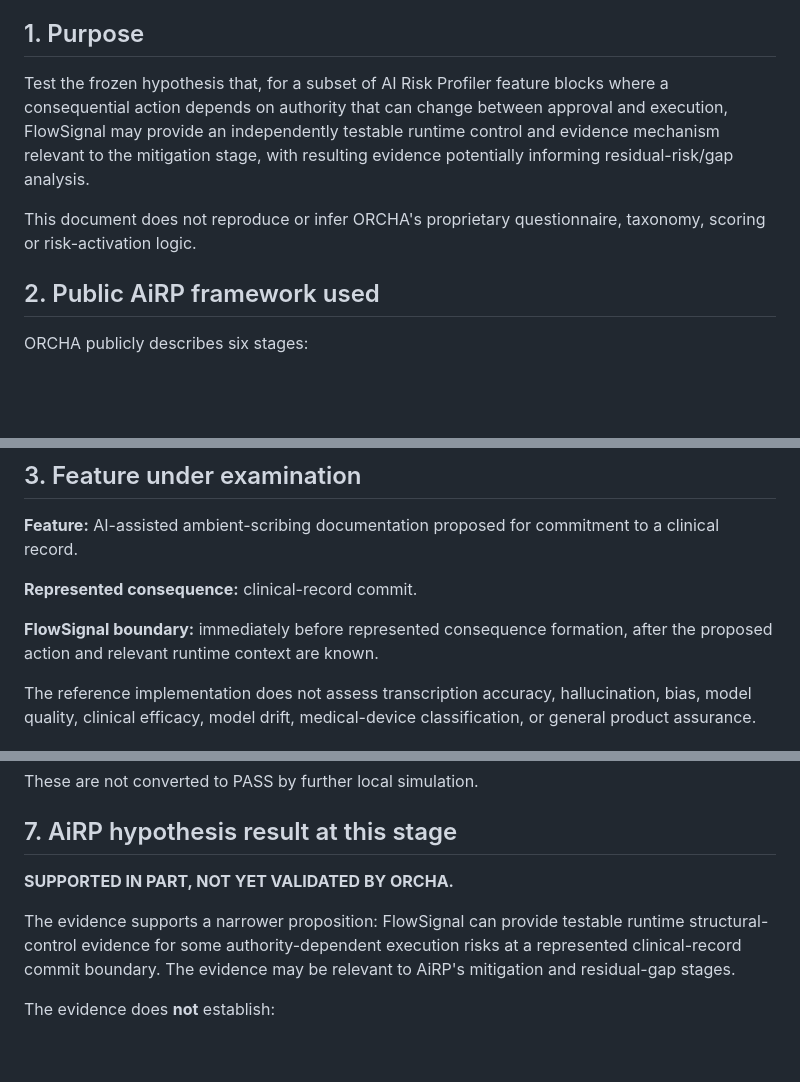
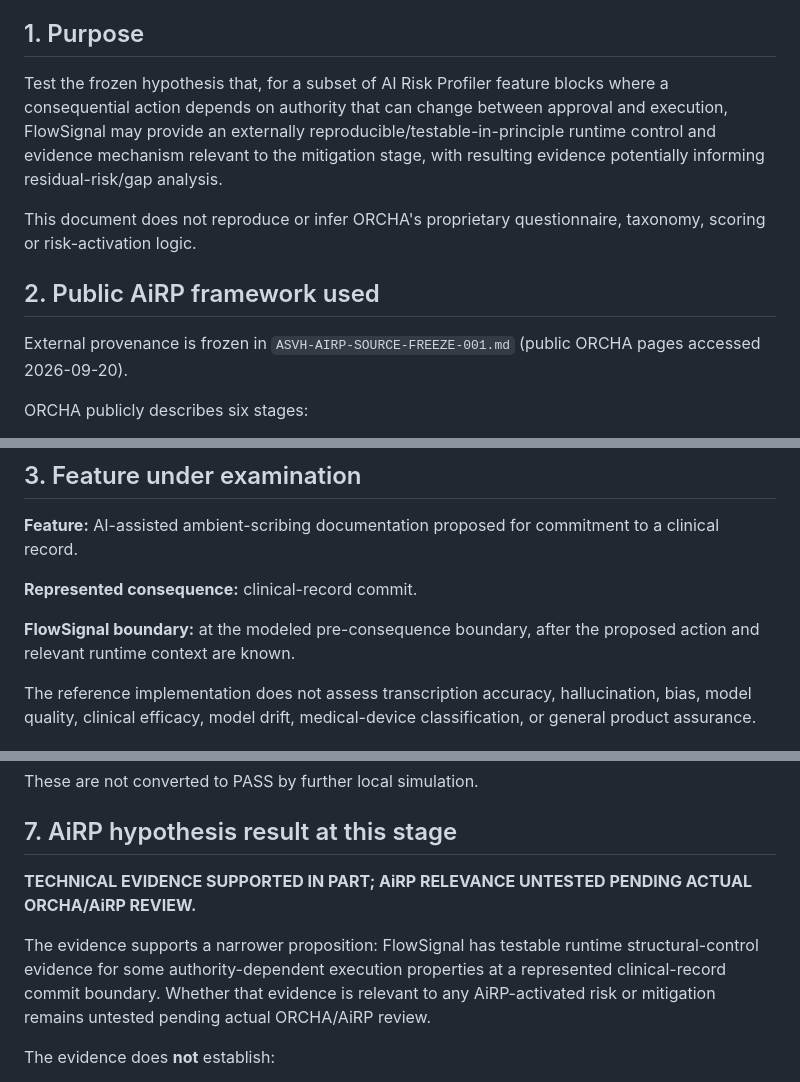
Before and after one commit to grahamb-ai/runtime-authority-reference-implementation, a Markdown page: docs/ASVH-AIRP-001-PRE-BETA-EVIDENCE-MAPPING.md, 3 parts joined by grey strips. Drawn GitHub-style; blank space fills up the shorter version.

Commit message:
docs: remediate AIRP-001 hostile-review findings

```diff
--- a/docs/ASVH-AIRP-001-PRE-BETA-EVIDENCE-MAPPING.md
+++ b/docs/ASVH-AIRP-001-PRE-BETA-EVIDENCE-MAPPING.md
@@ -7,11 +7,13 @@
 
 ## 1. Purpose
 
-Test the frozen hypothesis that, for a subset of AI Risk Profiler feature blocks where a consequential action depends on authority that can change between approval and execution, FlowSignal may provide an independently testable runtime control and evidence mechanism relevant to the mitigation stage, with resulting evidence potentially informing residual-risk/gap analysis.
+Test the frozen hypothesis that, for a subset of AI Risk Profiler feature blocks where a consequential action depends on authority that can change between approval and execution, FlowSignal may provide an externally reproducible/testable-in-principle runtime control and evidence mechanism relevant to the mitigation stage, with resulting evidence potentially informing residual-risk/gap analysis.
 
 This document does not reproduce or infer ORCHA's proprietary questionnaire, taxonomy, scoring or risk-activation logic.
 
 ## 2. Public AiRP framework used
+
+External provenance is frozen in `ASVH-AIRP-SOURCE-FREEZE-001.md` (public ORCHA pages accessed 2026-09-20).
 
 ORCHA publicly describes six stages:
 1. Clinical Context / Clinical Risk Severity
@@ -29,7 +31,7 @@ ORCHA also states that each AI feature is assessed separately, that structural a
 
 **Represented consequence:** clinical-record commit.
 
-**FlowSignal boundary:** immediately before represented consequence formation, after the proposed action and relevant runtime context are known.
+**FlowSignal boundary:** at the modeled pre-consequence boundary, after the proposed action and relevant runtime context are known.
 
 The reference implementation does not assess transcription accuracy, hallucination, bias, model quality, clinical efficacy, model drift, medical-device classification, or general product assurance.
 
@@ -72,9 +74,9 @@ These are not converted to PASS by further local simulation.
 
 ## 7. AiRP hypothesis result at this stage
 
-**SUPPORTED IN PART, NOT YET VALIDATED BY ORCHA.**
+**TECHNICAL EVIDENCE SUPPORTED IN PART; AiRP RELEVANCE UNTESTED PENDING ACTUAL ORCHA/AiRP REVIEW.**
 
-The evidence supports a narrower proposition: FlowSignal can provide testable runtime structural-control evidence for some authority-dependent execution risks at a represented clinical-record commit boundary. The evidence may be relevant to AiRP's mitigation and residual-gap stages.
+The evidence supports a narrower proposition: FlowSignal has testable runtime structural-control evidence for some authority-dependent execution properties at a represented clinical-record commit boundary. Whether that evidence is relevant to any AiRP-activated risk or mitigation remains untested pending actual ORCHA/AiRP review.
 
 The evidence does **not** establish:
 - coverage of all ten AiRP standard risks;
```
Also changed, not shown: other parts of docs/ASVH-AIRP-001-PRE-BETA-EVIDENCE-MAPPING.md (+1 -1 lines).
